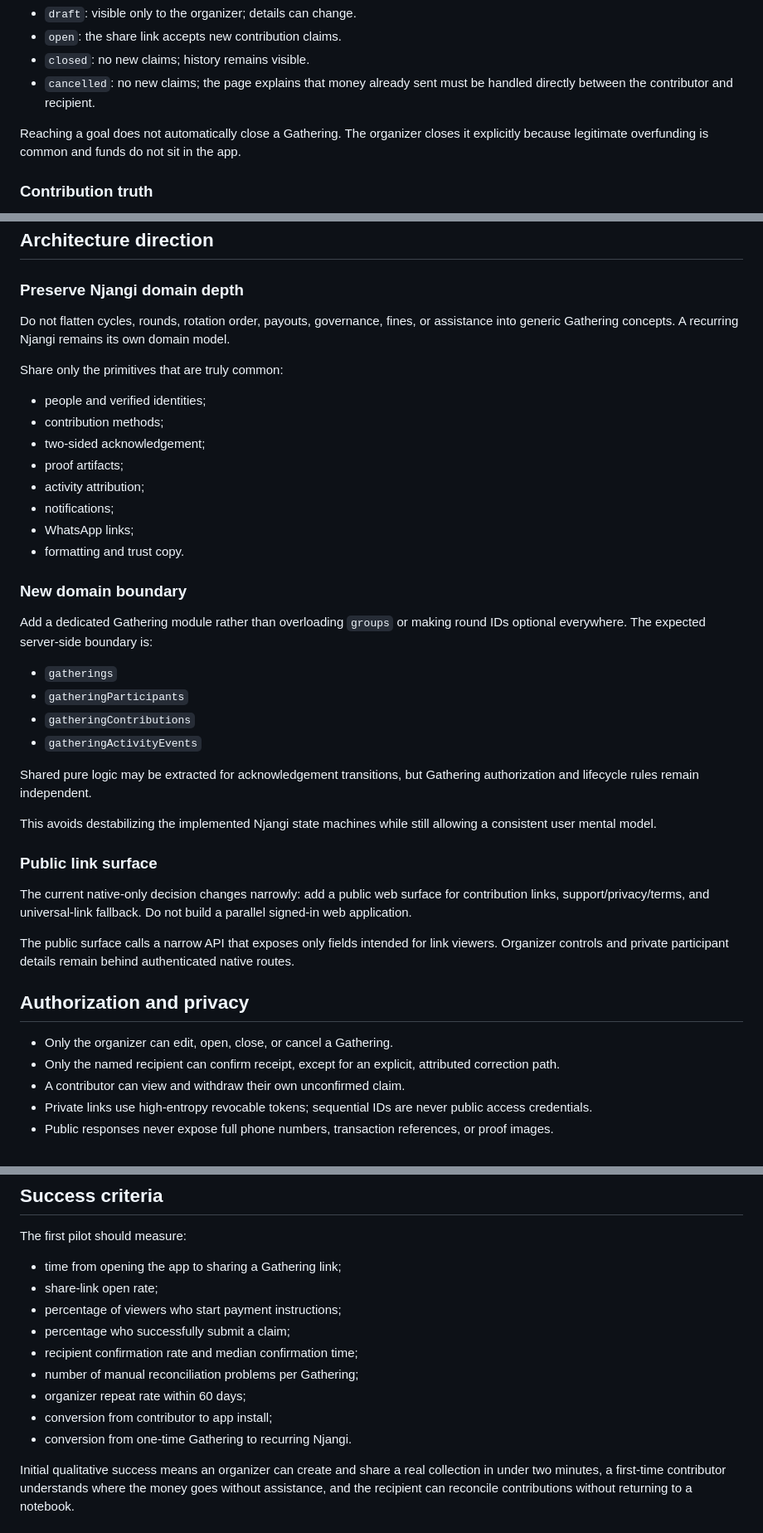
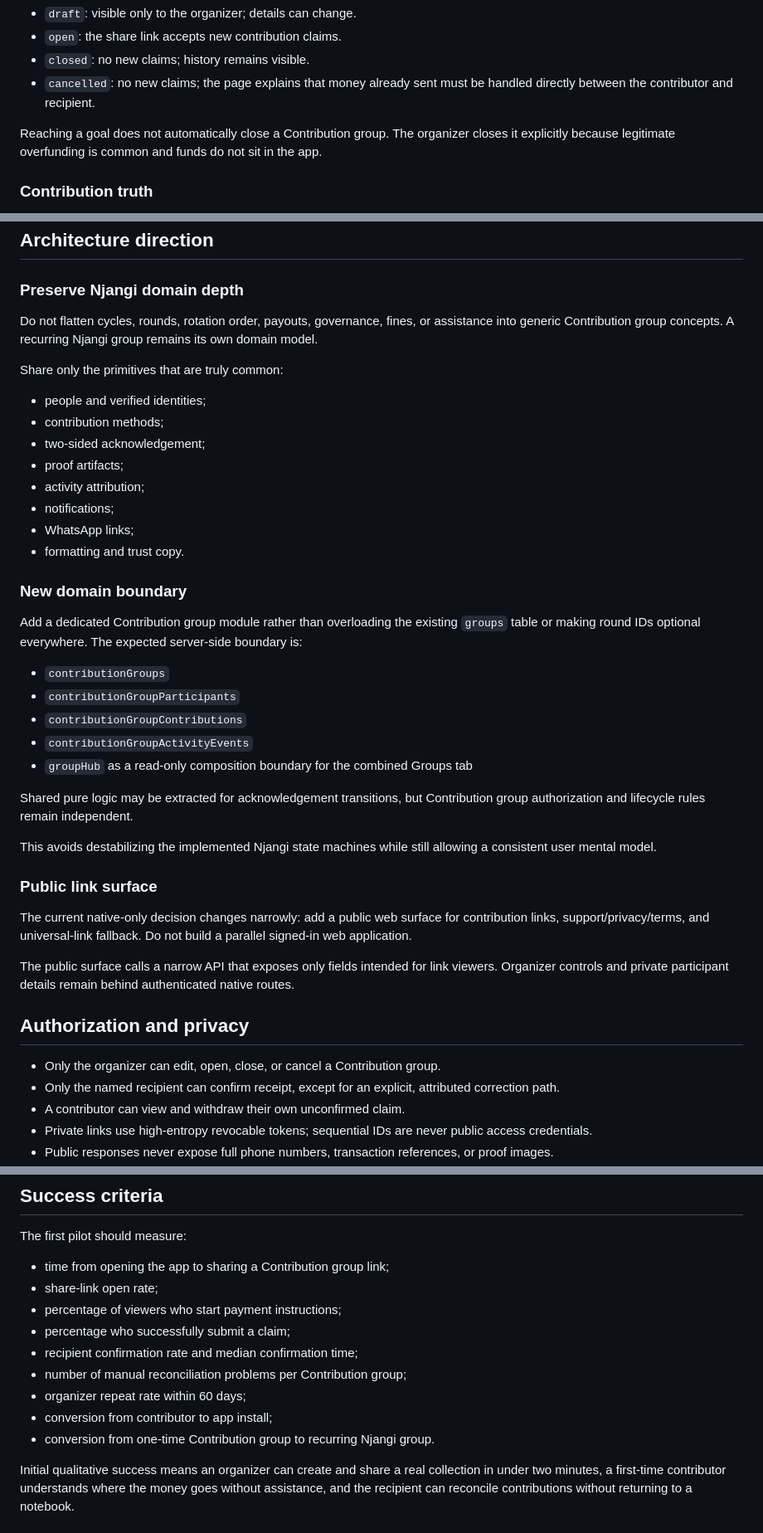
Before and after one commit to truesignal-digital/njangui, a Markdown page: docs/plans/2026-07-21-gatherings-mobile-money-design.md, 3 parts joined by grey strips. Shown at 83% size. Rendered like a GitHub page.

```diff
--- a/docs/plans/2026-07-21-gatherings-mobile-money-design.md
+++ b/docs/plans/2026-07-21-gatherings-mobile-money-design.md
@@ -122,7 +191,7 @@ draft -> open -> closed
 - `cancelled`: no new claims; the page explains that money already sent must be
   handled directly between the contributor and recipient.
 
-Reaching a goal does not automatically close a Gathering. The organizer closes
+Reaching a goal does not automatically close a Contribution group. The organizer closes
 it explicitly because legitimate overfunding is common and funds do not sit in
 the app.
 
@@ -279,8 +348,8 @@ the platform eventually becoming a custodian.
 ### Preserve Njangi domain depth
 
 Do not flatten cycles, rounds, rotation order, payouts, governance, fines, or
-assistance into generic Gathering concepts. A recurring Njangi remains its own
-domain model.
+assistance into generic Contribution group concepts. A recurring Njangi group
+remains its own domain model.
 
 Share only the primitives that are truly common:
 
@@ -295,16 +364,18 @@ Share only the primitives that are truly common:
 
 ### New domain boundary
 
-Add a dedicated Gathering module rather than overloading `groups` or making
-round IDs optional everywhere. The expected server-side boundary is:
+Add a dedicated Contribution group module rather than overloading the existing
+`groups` table or making round IDs optional everywhere. The expected
+server-side boundary is:
 
-- `gatherings`
-- `gatheringParticipants`
-- `gatheringContributions`
-- `gatheringActivityEvents`
+- `contributionGroups`
+- `contributionGroupParticipants`
+- `contributionGroupContributions`
+- `contributionGroupActivityEvents`
+- `groupHub` as a read-only composition boundary for the combined Groups tab
 
 Shared pure logic may be extracted for acknowledgement transitions, but
-Gathering authorization and lifecycle rules remain independent.
+Contribution group authorization and lifecycle rules remain independent.
 
 This avoids destabilizing the implemented Njangi state machines while still
 allowing a consistent user mental model.
@@ -321,7 +392,7 @@ authenticated native routes.
 
 ## Authorization and privacy
 
-- Only the organizer can edit, open, close, or cancel a Gathering.
+- Only the organizer can edit, open, close, or cancel a Contribution group.
 - Only the named recipient can confirm receipt, except for an explicit,
   attributed correction path.
 - A contributor can view and withdraw their own unconfirmed claim.
@@ -369,15 +440,15 @@ money.
 
 The first pilot should measure:
 
-- time from opening the app to sharing a Gathering link;
+- time from opening the app to sharing a Contribution group link;
 - share-link open rate;
 - percentage of viewers who start payment instructions;
 - percentage who successfully submit a claim;
 - recipient confirmation rate and median confirmation time;
-- number of manual reconciliation problems per Gathering;
+- number of manual reconciliation problems per Contribution group;
 - organizer repeat rate within 60 days;
 - conversion from contributor to app install;
-- conversion from one-time Gathering to recurring Njangi.
+- conversion from one-time Contribution group to recurring Njangi group.
 
 Initial qualitative success means an organizer can create and share a real
 collection in under two minutes, a first-time contributor understands where the
```
Also changed, not shown: other parts of docs/plans/2026-07-21-gatherings-mobile-money-design.md (+94 -25 lines), CONTEXT.md (+18 -0 lines).
